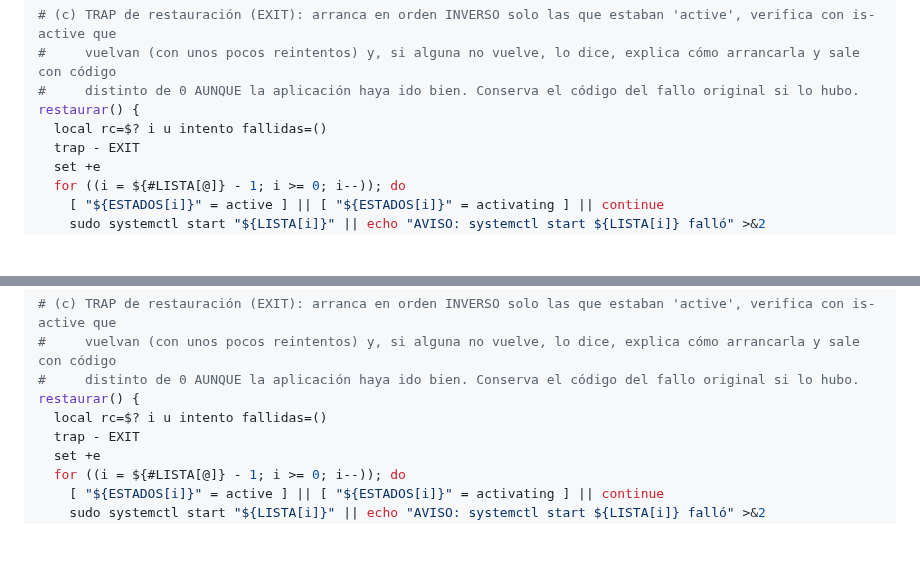
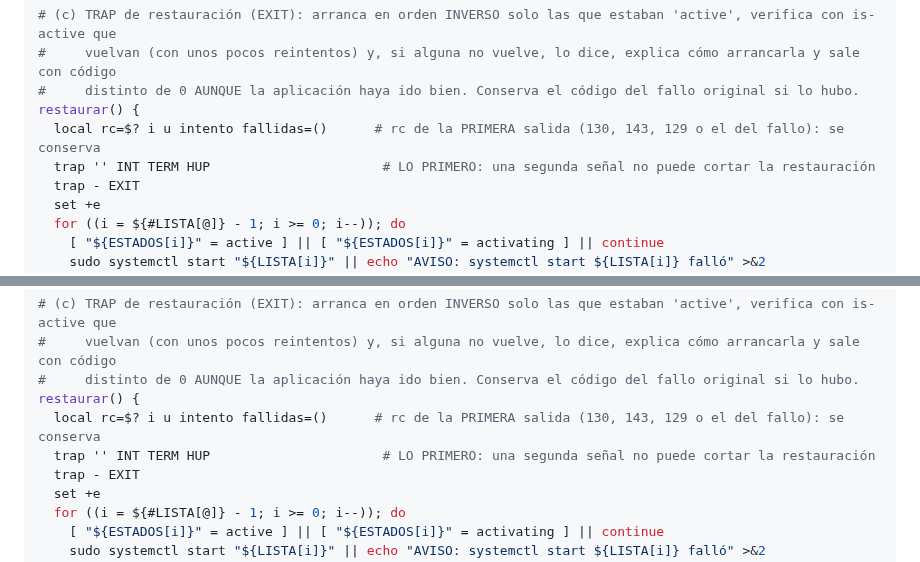
Before and after one commit to fjruizhn/Jax, a Markdown page: docs/runbooks/proyectos-e2a-produccion.md, 2 parts joined by grey strips. Drawn GitHub-style; blank space fills up the shorter version.

Commit message:
Runbook E2a: la restauracion ignora nuevas señales y conserva el codigo de la primera
Lo PRIMERO que hace `restaurar`, en los dos bloques, es guardar el rc de la primera salida
(130, 143, 129 o el del fallo), `trap '' INT TERM HUP` (ignorar nuevas señales) y despues
`trap - EXIT`. Una segunda o tercera señal mientras el trap arranca las unidades ya no corta la
restauracion: termina completa y verificada, y el rc es el de la primera señal (si la
restauracion falla, sale con un codigo distinto de 0 igualmente).

Co-Authored-By: Claude Opus 5.5 (1M context) <noreply@anthropic.com>

```diff
--- a/docs/runbooks/proyectos-e2a-produccion.md
+++ b/docs/runbooks/proyectos-e2a-produccion.md
@@ -106,7 +106,8 @@ done
 #     vuelvan (con unos pocos reintentos) y, si alguna no vuelve, lo dice, explica cómo arrancarla y sale con código
 #     distinto de 0 AUNQUE la aplicación haya ido bien. Conserva el código del fallo original si lo hubo.
 restaurar() {
-  local rc=$? i u intento fallidas=()
+  local rc=$? i u intento fallidas=()      # rc de la PRIMERA salida (130, 143, 129 o el del fallo): se conserva
+  trap '' INT TERM HUP                      # LO PRIMERO: una segunda señal no puede cortar la restauración
   trap - EXIT
   set +e
   for ((i = ${#LISTA[@]} - 1; i >= 0; i--)); do
@@ -226,7 +227,8 @@ done
 #     vuelvan (con unos pocos reintentos) y, si alguna no vuelve, lo dice, explica cómo arrancarla y sale con código
 #     distinto de 0 AUNQUE la aplicación haya ido bien. Conserva el código del fallo original si lo hubo.
 restaurar() {
-  local rc=$? i u intento fallidas=()
+  local rc=$? i u intento fallidas=()      # rc de la PRIMERA salida (130, 143, 129 o el del fallo): se conserva
+  trap '' INT TERM HUP                      # LO PRIMERO: una segunda señal no puede cortar la restauración
   trap - EXIT
   set +e
   for ((i = ${#LISTA[@]} - 1; i >= 0; i--)); do
```
Also changed, not shown: other parts of docs/runbooks/proyectos-e2a-produccion.md (+1 -1 lines).
